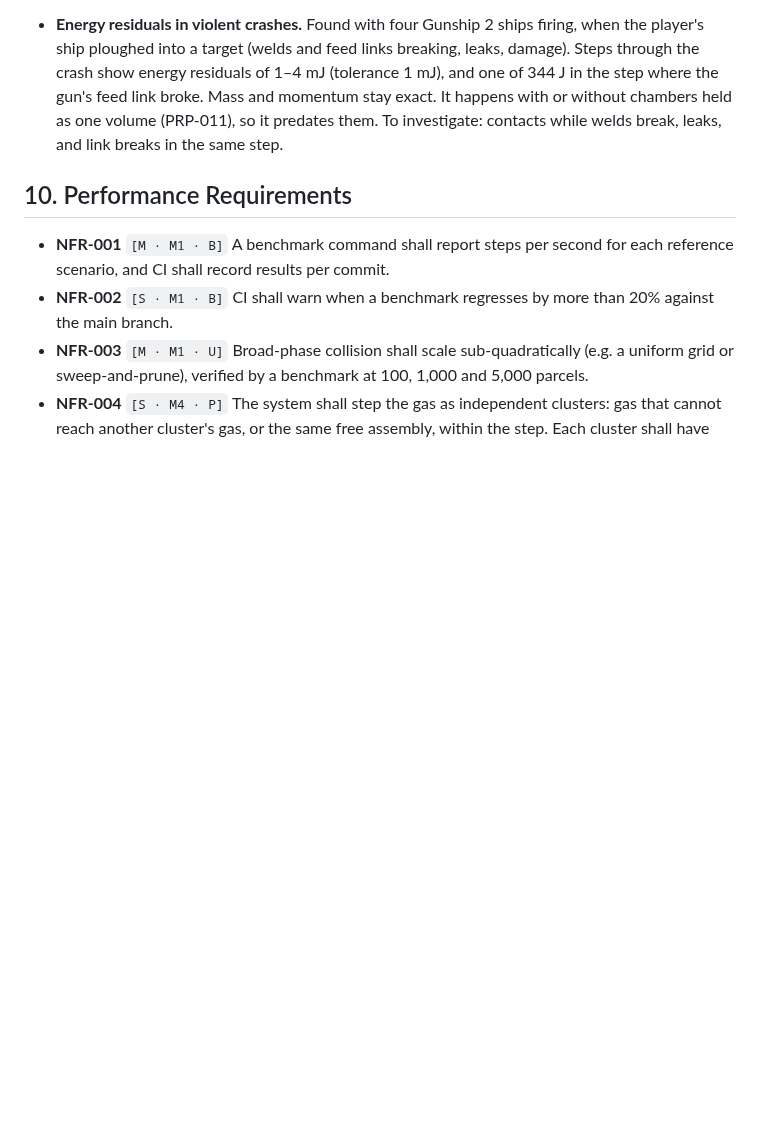
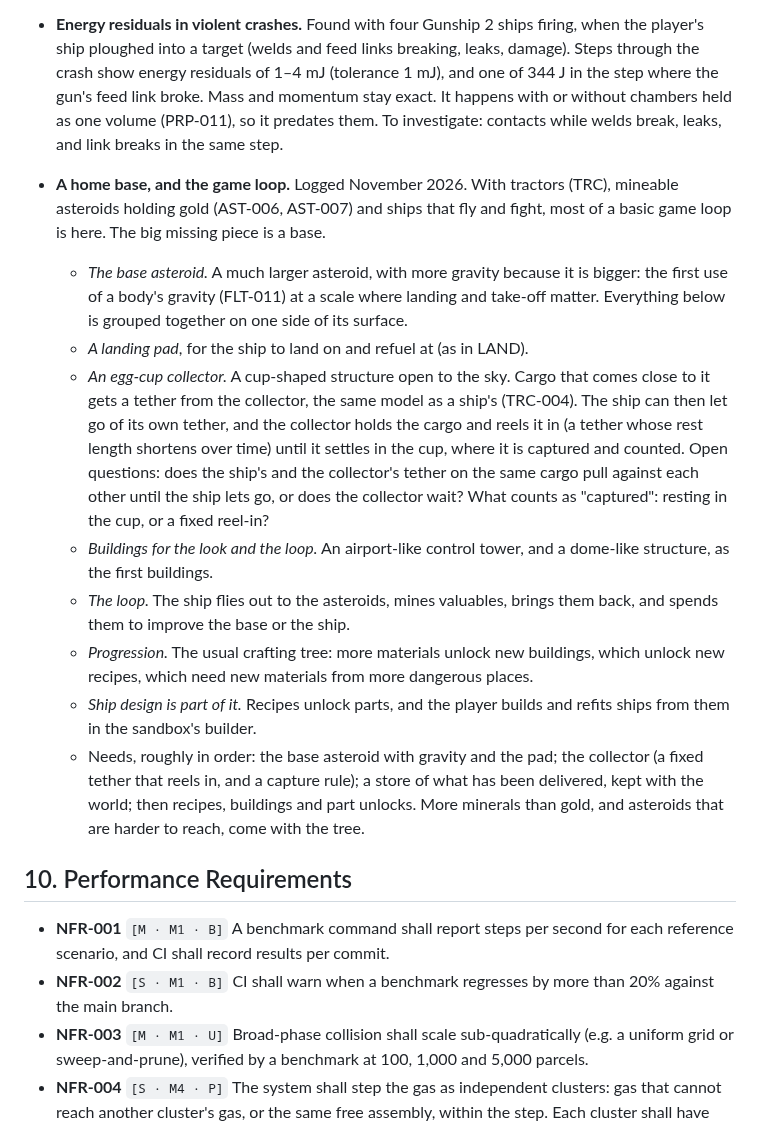
Before and after one commit to oopsboogaloo/mammothspacebattles, a Markdown page: docs/spec.md, the part around the change. Drawn GitHub-style; blank space fills up the shorter version.

Commit message:
Spec: log the home base (big asteroid, pad, egg-cup collector, tower, dome) and the game loop for later
Co-Authored-By: Claude Opus 5.5 <noreply@anthropic.com>
Claude-Session: https://claude.ai/code/session_01WkLjbHmzgkmGAbKaincPM3

```diff
--- a/docs/spec.md
+++ b/docs/spec.md
@@ -565,6 +565,16 @@ Found flying FT-B. A crash broke the tank off the ship, damaged but whole, and i
 
 - **Energy residuals in violent crashes.** Found with four Gunship 2 ships firing, when the player's ship ploughed into a target (welds and feed links breaking, leaks, damage). Steps through the crash show energy residuals of 1–4 mJ (tolerance 1 mJ), and one of 344 J in the step where the gun's feed link broke. Mass and momentum stay exact. It happens with or without chambers held as one volume (PRP-011), so it predates them. To investigate: contacts while welds break, leaks, and link breaks in the same step.
 
+- **A home base, and the game loop.** Logged November 2026. With tractors (TRC), mineable asteroids holding gold (AST-006, AST-007) and ships that fly and fight, most of a basic game loop is here. The big missing piece is a base.
+  - *The base asteroid.* A much larger asteroid, with more gravity because it is bigger: the first use of a body's gravity (FLT-011) at a scale where landing and take-off matter. Everything below is grouped together on one side of its surface.
+  - *A landing pad*, for the ship to land on and refuel at (as in LAND).
+  - *An egg-cup collector.* A cup-shaped structure open to the sky. Cargo that comes close to it gets a tether from the collector, the same model as a ship's (TRC-004). The ship can then let go of its own tether, and the collector holds the cargo and reels it in (a tether whose rest length shortens over time) until it settles in the cup, where it is captured and counted. Open questions: does the ship's and the collector's tether on the same cargo pull against each other until the ship lets go, or does the collector wait? What counts as "captured": resting in the cup, or a fixed reel-in?
+  - *Buildings for the look and the loop.* An airport-like control tower, and a dome-like structure, as the first buildings.
+  - *The loop.* The ship flies out to the asteroids, mines valuables, brings them back, and spends them to improve the base or the ship.
+  - *Progression.* The usual crafting tree: more materials unlock new buildings, which unlock new recipes, which need new materials from more dangerous places.
+  - *Ship design is part of it.* Recipes unlock parts, and the player builds and refits ships from them in the sandbox's builder.
+  - Needs, roughly in order: the base asteroid with gravity and the pad; the collector (a fixed tether that reels in, and a capture rule); a store of what has been delivered, kept with the world; then recipes, buildings and part unlocks. More minerals than gold, and asteroids that are harder to reach, come with the tree.
+
 ## 10. Performance Requirements
 
 - **NFR-001** `[M · M1 · B]` A benchmark command shall report steps per second for each reference scenario, and CI shall record results per commit.
```
